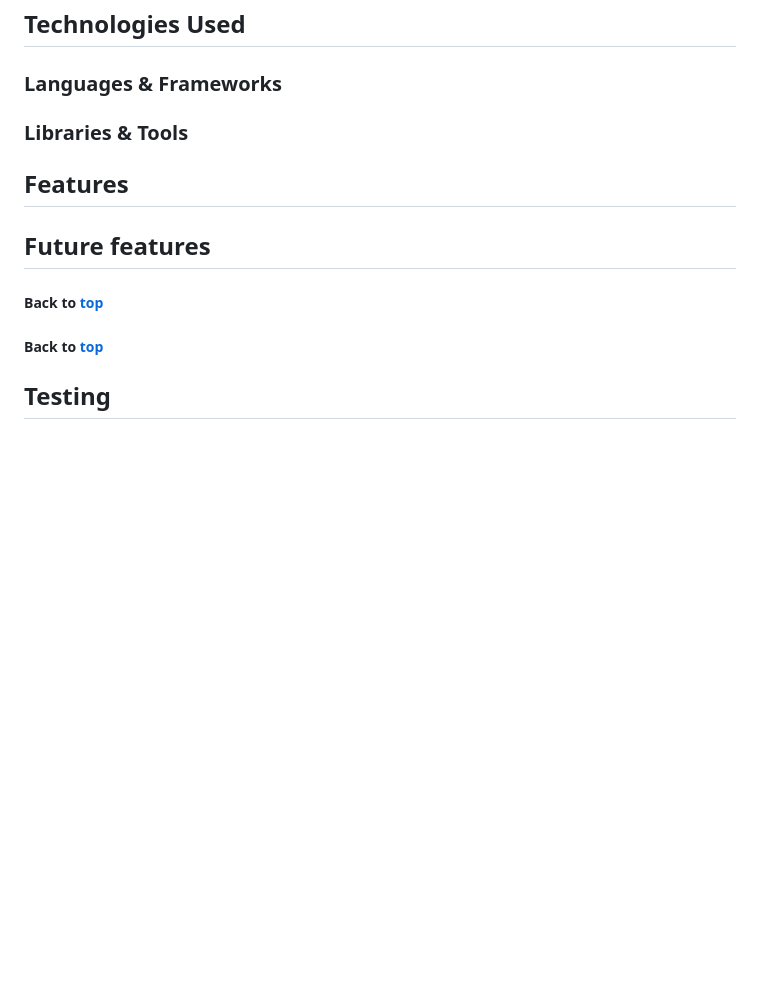
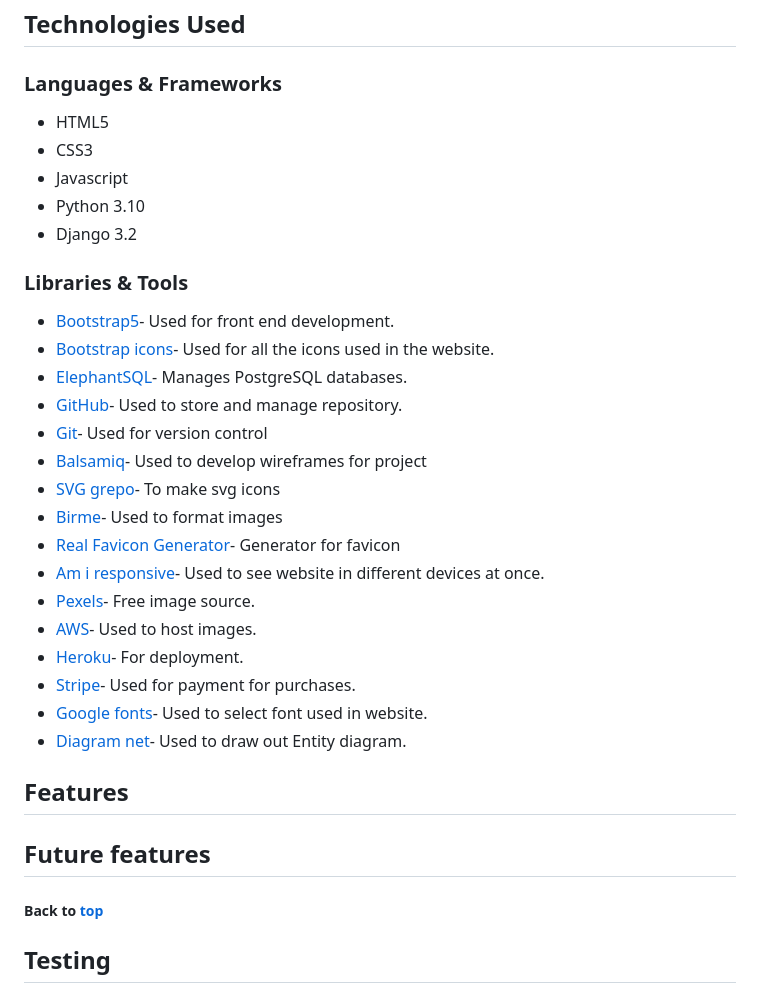
Before and after one commit to SooryaGeorge7/Dental_Decor, a Markdown page: README.md, the part around the change. Drawn GitHub-style; blank space fills up the shorter version.

Commit message:
docs: added technologies used in README

```diff
--- a/README.md
+++ b/README.md
@@ -305,8 +305,31 @@ All the product images and carousal images were sourced from [Etsy](https://www.
 
 ### Languages & Frameworks
 
+* HTML5
+* CSS3
+* Javascript
+* Python 3.10
+* Django 3.2
+
 ### Libraries & Tools
 
+
+* [Bootstrap5](https://getbootstrap.com/docs/5.0/getting-started/introduction/)- Used for front end development.
+* [Bootstrap icons](https://icons.getbootstrap.com/)- Used for all the icons used in the website.
+* [ElephantSQL](https://www.elephantsql.com/)-  Manages PostgreSQL databases.
+* [GitHub](https://github.com/)- Used to store and manage repository.
+* [Git](https://git-scm.com/)- Used for version control
+* [Balsamiq](https://balsamiq.com/)- Used to develop wireframes for project
+* [SVG grepo](https://www.svgrepo.com/svg/284261/tooth)- To make svg icons
+* [Birme](https://www.birme.net/)- Used to format images
+* [Real Favicon Generator](https://realfavicongenerator.net/)- Generator for favicon
+* [Am i responsive](https://ui.dev/amiresponsive)- Used to see website in different devices at once.
+* [Pexels](https://www.pexels.com/)- Free image source.
+* [AWS](https://aws.amazon.com/)- Used to host images.
+* [Heroku](https://www.heroku.com/)- For deployment.
+* [Stripe](https://stripe.com/ie)- Used for payment for purchases.
+* [Google fonts](https://fonts.google.com/)- Used to select font used in website.
+* [Diagram net](https://www.diagrams.net/)- Used to draw out Entity diagram.
 
 ## Features
 
@@ -317,8 +340,6 @@ All the product images and carousal images were sourced from [Etsy](https://www.
 ##### Back to [top](#table-of-contents)
 
 
-
-##### Back to [top](#table-of-contents)
 ## Testing
 
 
```
